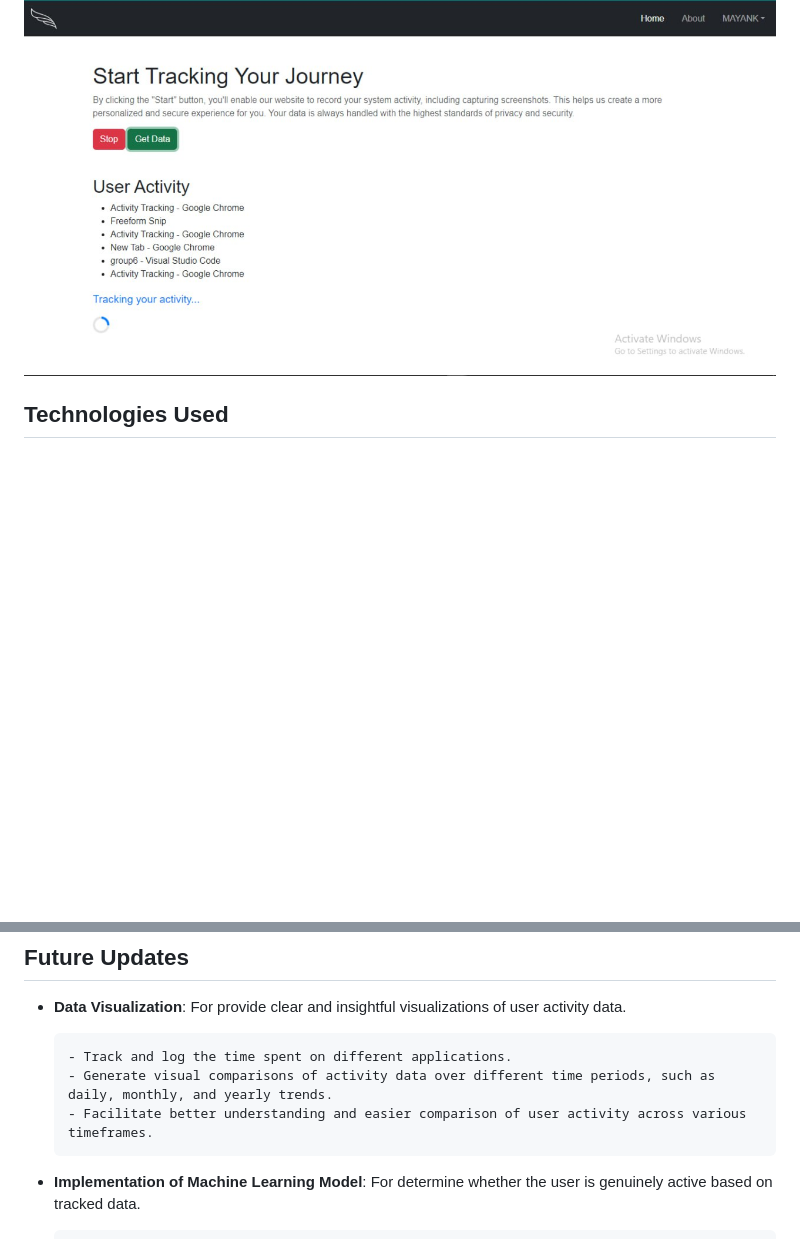
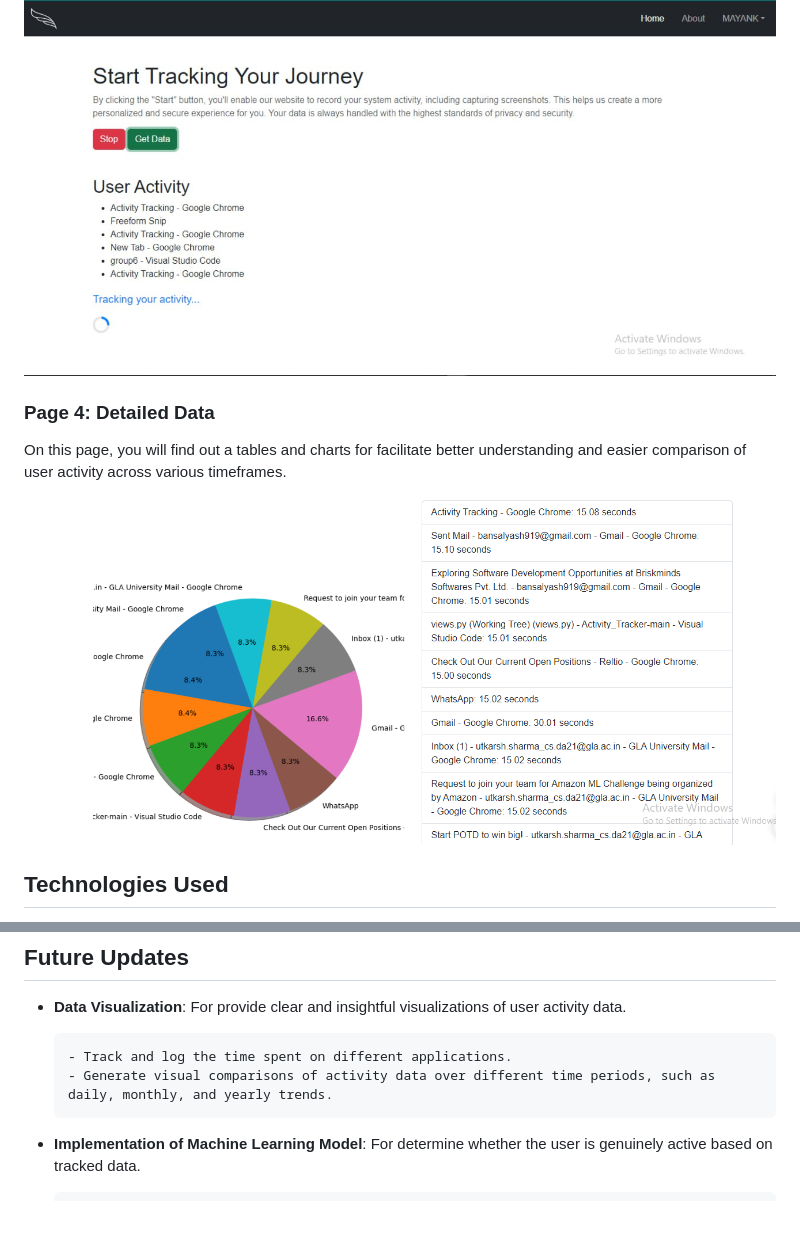
Before and after one commit to Yappyyash/group6, a Markdown page: README.md, 2 parts joined by grey strips. GitHub-like rendering; pictures changed too: images/2024-09-02.png (added); blank space fills up the shorter version.

```diff
--- a/README.md
+++ b/README.md
@@ -53,6 +53,11 @@ On the main page, you will find:
 
 ![Page-3(1)](images/thirdd.jpeg)
 
+### Page 4: Detailed Data
+On this page, you will find out a tables and charts for facilitate better understanding and easier comparison of user activity across various timeframes.
+
+![Page-2](images/2024-09-02.png)
+
 ## Technologies Used
 
 -   **HTML**: For structuring the content of the website.
@@ -69,7 +74,6 @@ On the main page, you will find:
 
         - Track and log the time spent on different applications.
         - Generate visual comparisons of activity data over different time periods, such as daily, monthly, and yearly trends.
-        - Facilitate better understanding and easier comparison of user activity across various timeframes.
 -   **Implementation of Machine Learning Model**: For determine whether the user is genuinely active based on tracked data.
 
         - Apply a machine learning model to analyze user activity data.
```
Also changed, not shown: 4 other files.
